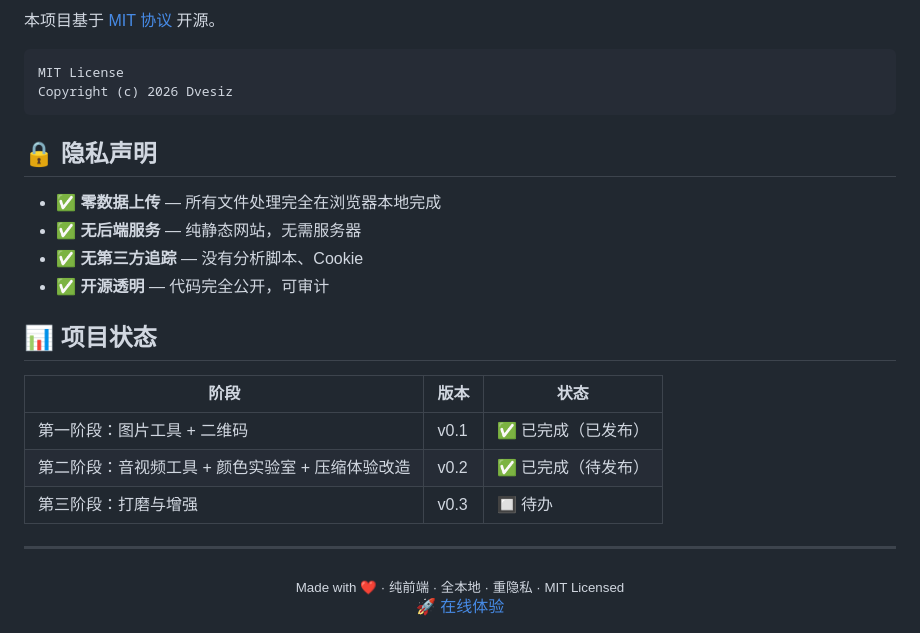
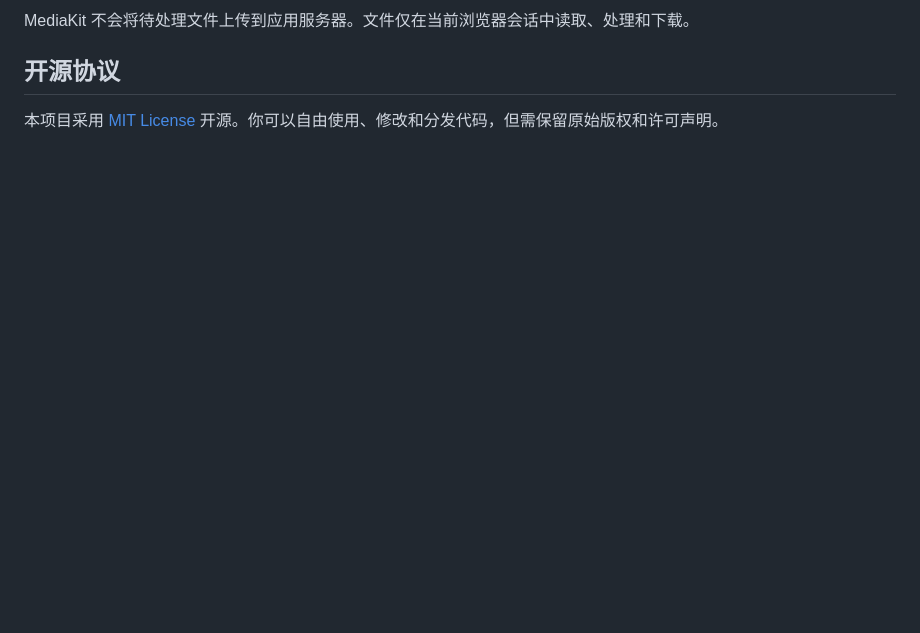
Before and after one commit to Dvesiz/mediakit, a Markdown page: README.md, the part around one of its changes. Drawn GitHub-style; blank space fills up the shorter version.

````diff
--- a/README.md
+++ b/README.md
@@ -111,30 +56,6 @@ mediakit/
 
-本项目基于 [MIT 协议](LICENSE) 开源。
+MediaKit 不会将待处理文件上传到应用服务器。文件仅在当前浏览器会话中读取、处理和下载。
 
-```
-MIT License
-Copyright (c) 2026 Dvesiz
-```
+## 开源协议
 
-## 🔒 隐私声明
-
-- ✅ **零数据上传** — 所有文件处理完全在浏览器本地完成
-- ✅ **无后端服务** — 纯静态网站，无需服务器
-- ✅ **无第三方追踪** — 没有分析脚本、Cookie
-- ✅ **开源透明** — 代码完全公开，可审计
-
-## 📊 项目状态
-
-| 阶段 | 版本 | 状态 |
-|------|------|------|
-| 第一阶段：图片工具 + 二维码 | v0.1 | ✅ 已完成（已发布） |
-| 第二阶段：音视频工具 + 颜色实验室 + 压缩体验改造 | v0.2 | ✅ 已完成（待发布） |
-| 第三阶段：打磨与增强 | v0.3 | 🔲 待办 |
-
----
-
-<div align="center">
-  <sub>Made with ❤️ · 纯前端 · 全本地 · 重隐私 · MIT Licensed</sub>
-  <br>
-  <a href="https://dvesiz.github.io/mediakit/" target="_blank">🚀 在线体验</a>
-</div>
+本项目采用 [MIT License](LICENSE) 开源。你可以自由使用、修改和分发代码，但需保留原始版权和许可声明。
````
Also changed, not shown: other parts of README.md (+34 -89 lines), docs/images/home-liquid-glass.png (added), 8 other files.
